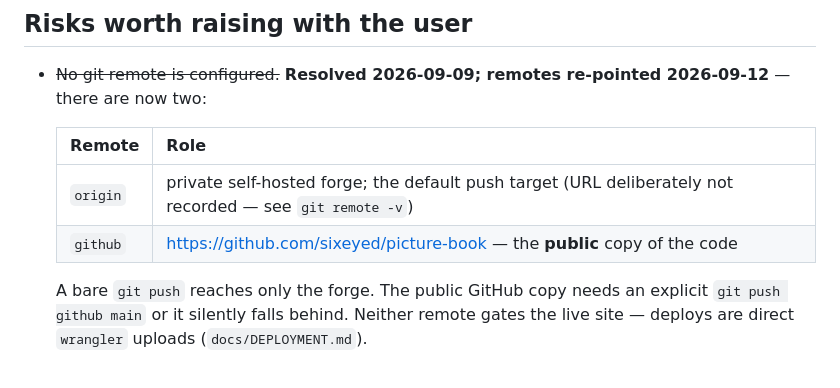
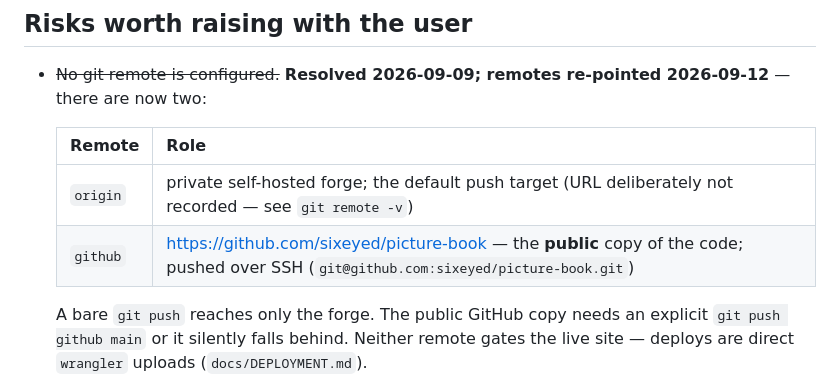
Before and after one commit to sixeyed/picture-book, a Markdown page: HANDOFF.md, the part around the change. Drawn GitHub-style.

Commit message:
docs: push to GitHub over SSH
Co-Authored-By: Claude Fable 5.1 <noreply@anthropic.com>

```diff
--- a/HANDOFF.md
+++ b/HANDOFF.md
@@ -183,7 +183,7 @@ These are in `CLAUDE.md` but are worth repeating because each one cost real time
   | Remote | Role |
   |---|---|
   | `origin` | private self-hosted forge; the default push target (URL deliberately not recorded — see `git remote -v`) |
-  | `github` | https://github.com/sixeyed/picture-book — the **public** copy of the code |
+  | `github` | https://github.com/sixeyed/picture-book — the **public** copy of the code; pushed over SSH (`git@github.com:sixeyed/picture-book.git`) |
 
   A bare `git push` reaches only the forge. The public GitHub copy needs an explicit
   `git push github main` or it silently falls behind. Neither remote gates the live
```
Also changed, not shown: 1 other file.
